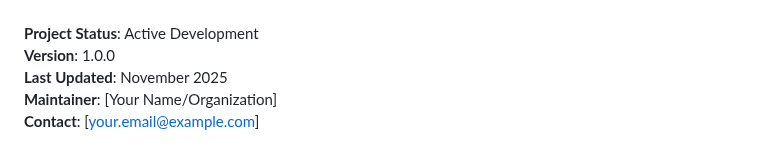
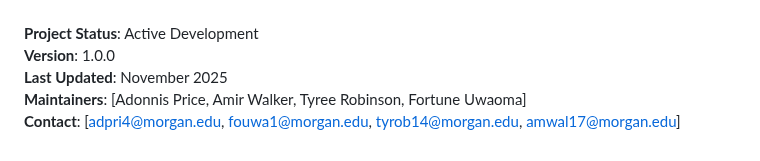
Before and after one commit to ecksdeeh/BLACKOUT---Privacy-Preserving-Search-Engine, a Markdown page: README.MD, the part around the change. Rendered like a GitHub page.

Commit message:
edited some of the information present in the text

```diff
--- a/README.MD
+++ b/README.MD
@@ -370,5 +370,5 @@ This project implements privacy-preserving techniques inspired by academic resea
 **Project Status**: Active Development
 **Version**: 1.0.0
 **Last Updated**: November 2025
-**Maintainer**: [Your Name/Organization]
-**Contact**: [your.email@example.com]
+**Maintainers**: [Adonnis Price, Amir Walker, Tyree Robinson, Fortune Uwaoma]
+**Contact**: [adpri4@morgan.edu, fouwa1@morgan.edu, tyrob14@morgan.edu, amwal17@morgan.edu]
```
